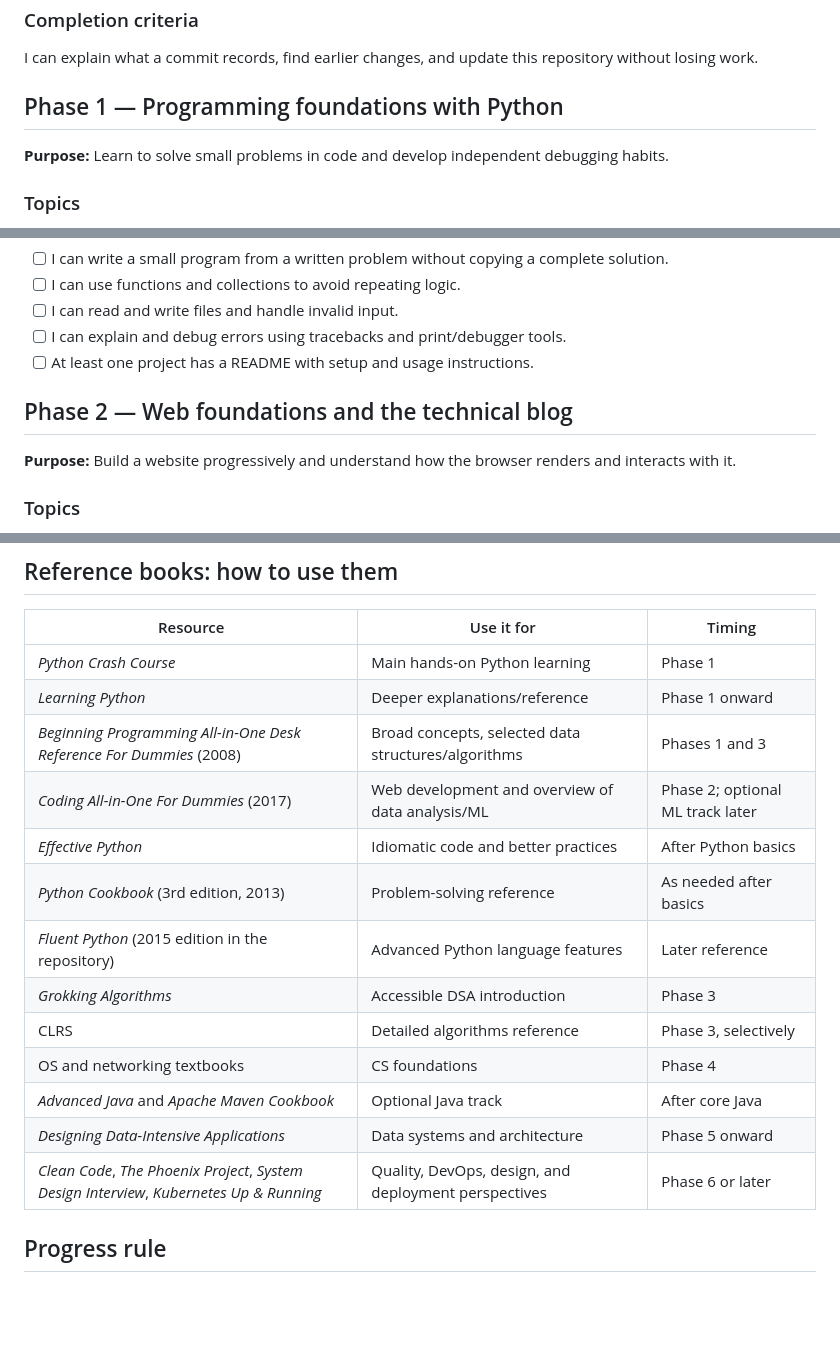
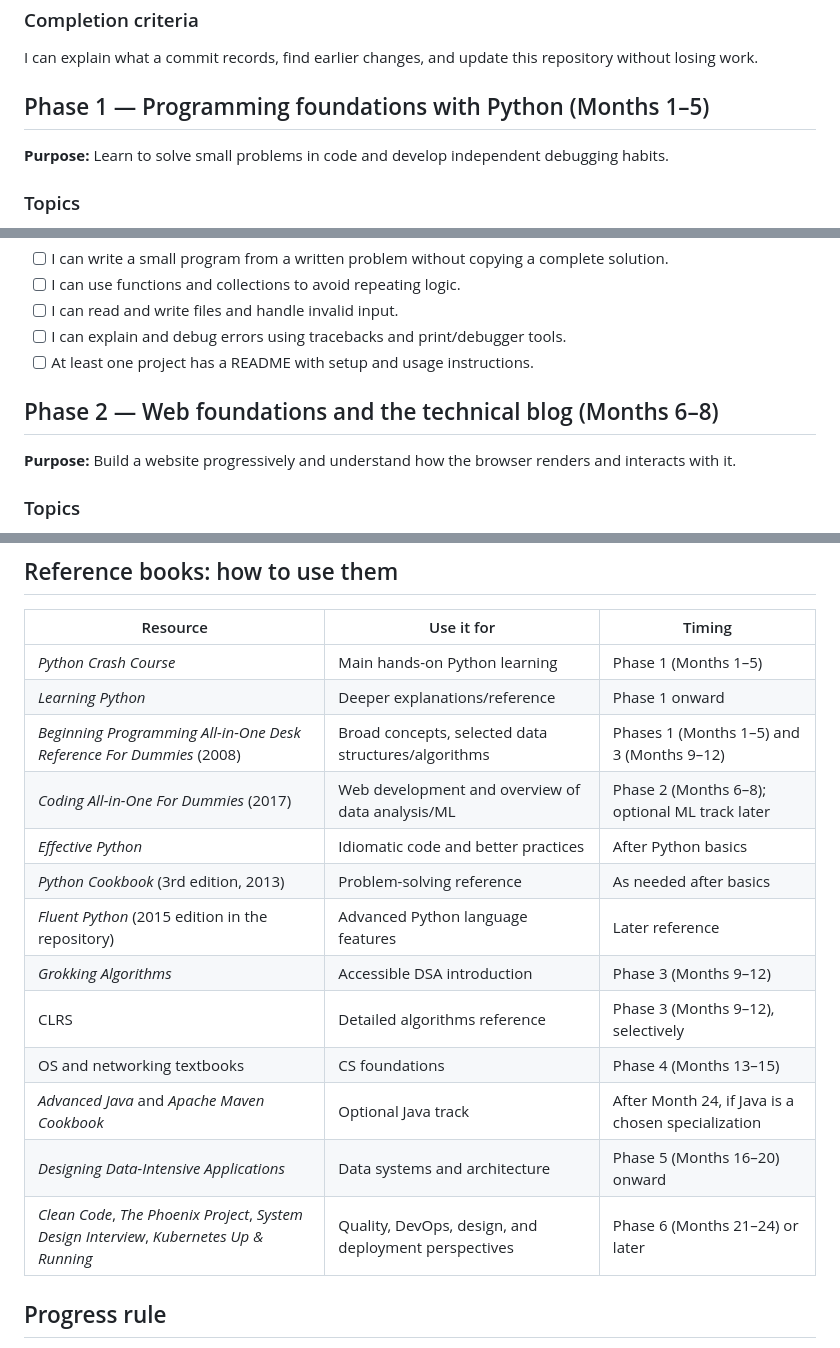
Before and after one commit to LuxrajKayal/software-engineer-journey, a Markdown page: ROADMAP.md, 3 parts joined by grey strips. Drawn GitHub-style; blank space fills up the shorter version.

Commit message:
Add a 24-month timeline to the roadmap

```diff
--- a/ROADMAP.md
+++ b/ROADMAP.md
@@ -32,7 +48,7 @@ This is the detailed syllabus for my software-engineering journey. It is designe
 ### Completion criteria
 I can explain what a commit records, find earlier changes, and update this repository without losing work.
 
-## Phase 1 — Programming foundations with Python
+## Phase 1 — Programming foundations with Python (Months 1–5)
 
 **Purpose:** Learn to solve small problems in code and develop independent debugging habits.
 
@@ -65,7 +81,7 @@ I can explain what a commit records, find earlier changes, and update this repos
 - [ ] I can explain and debug errors using tracebacks and print/debugger tools.
 - [ ] At least one project has a README with setup and usage instructions.
 
-## Phase 2 — Web foundations and the technical blog
+## Phase 2 — Web foundations and the technical blog (Months 6–8)
 
 **Purpose:** Build a website progressively and understand how the browser renders and interacts with it.
 
@@ -234,19 +250,19 @@ Begin only after Python fundamentals and basic statistics are comfortable:
 
 | Resource | Use it for | Timing |
 |---|---|---|
-| *Python Crash Course* | Main hands-on Python learning | Phase 1 |
+| *Python Crash Course* | Main hands-on Python learning | Phase 1 (Months 1–5) |
 | *Learning Python* | Deeper explanations/reference | Phase 1 onward |
-| *Beginning Programming All-in-One Desk Reference For Dummies* (2008) | Broad concepts, selected data structures/algorithms | Phases 1 and 3 |
-| *Coding All-in-One For Dummies* (2017) | Web development and overview of data analysis/ML | Phase 2; optional ML track later |
+| *Beginning Programming All-in-One Desk Reference For Dummies* (2008) | Broad concepts, selected data structures/algorithms | Phases 1 (Months 1–5) and 3 (Months 9–12) |
+| *Coding All-in-One For Dummies* (2017) | Web development and overview of data analysis/ML | Phase 2 (Months 6–8); optional ML track later |
 | *Effective Python* | Idiomatic code and better practices | After Python basics |
 | *Python Cookbook* (3rd edition, 2013) | Problem-solving reference | As needed after basics |
 | *Fluent Python* (2015 edition in the repository) | Advanced Python language features | Later reference |
-| *Grokking Algorithms* | Accessible DSA introduction | Phase 3 |
-| CLRS | Detailed algorithms reference | Phase 3, selectively |
-| OS and networking textbooks | CS foundations | Phase 4 |
-| *Advanced Java* and *Apache Maven Cookbook* | Optional Java track | After core Java |
-| *Designing Data-Intensive Applications* | Data systems and architecture | Phase 5 onward |
-| *Clean Code*, *The Phoenix Project*, *System Design Interview*, *Kubernetes Up & Running* | Quality, DevOps, design, and deployment perspectives | Phase 6 or later |
+| *Grokking Algorithms* | Accessible DSA introduction | Phase 3 (Months 9–12) |
+| CLRS | Detailed algorithms reference | Phase 3 (Months 9–12), selectively |
+| OS and networking textbooks | CS foundations | Phase 4 (Months 13–15) |
+| *Advanced Java* and *Apache Maven Cookbook* | Optional Java track | After Month 24, if Java is a chosen specialization |
+| *Designing Data-Intensive Applications* | Data systems and architecture | Phase 5 (Months 16–20) onward |
+| *Clean Code*, *The Phoenix Project*, *System Design Interview*, *Kubernetes Up & Running* | Quality, DevOps, design, and deployment perspectives | Phase 6 (Months 21–24) or later |
 
 ## Progress rule
 
```
Also changed, not shown: other parts of ROADMAP.md (+22 -6 lines).
